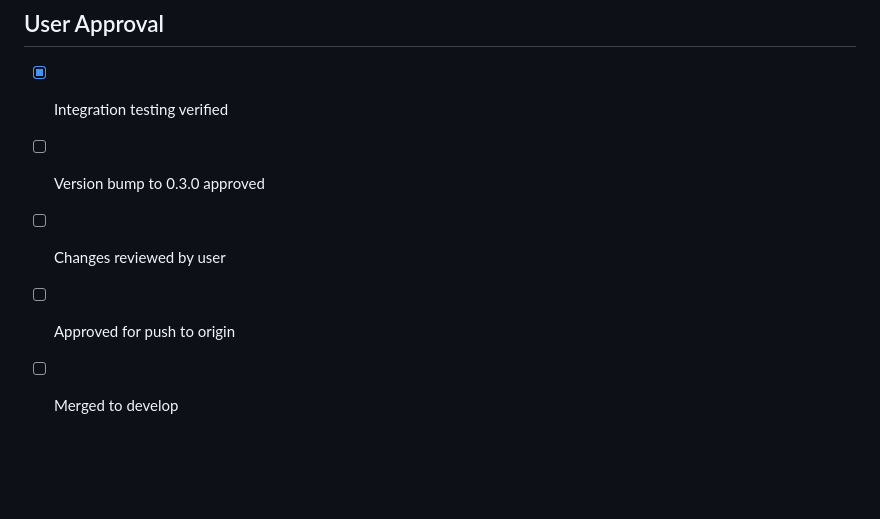
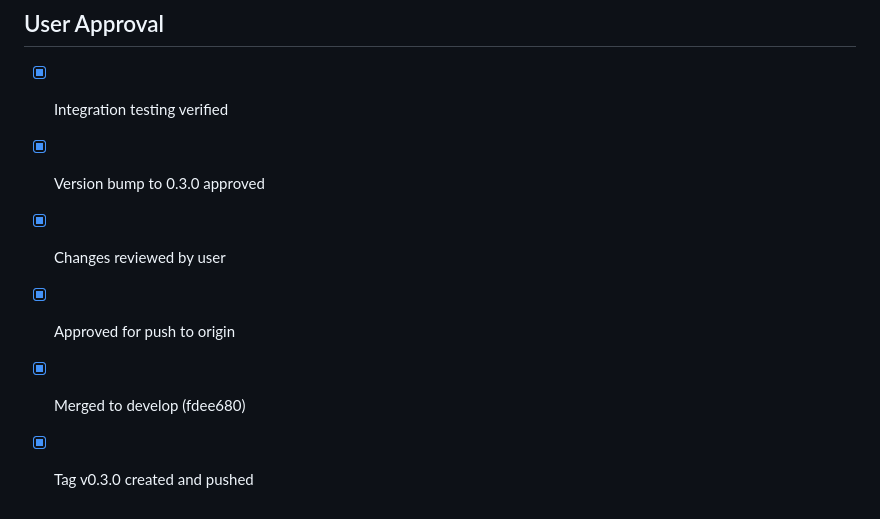
Before and after one commit to peakflames/riddle, a Markdown page: docs/verification/phase2-obj7-checklist.md, the part around the change. GitHub-like rendering; blank space fills up the shorter version.

Commit message:
docs: mark Phase 2 Obj 7 checklist as fully complete

```diff
--- a/docs/verification/phase2-obj7-checklist.md
+++ b/docs/verification/phase2-obj7-checklist.md
@@ -98,7 +98,8 @@ See `tests/Riddle.Specs/Features/02_DungeonMasterChat.feature`
 
 ## User Approval
 - [x] Integration testing verified
-- [ ] Version bump to 0.3.0 approved
-- [ ] Changes reviewed by user
-- [ ] Approved for push to origin
-- [ ] Merged to develop
+- [x] Version bump to 0.3.0 approved
+- [x] Changes reviewed by user
+- [x] Approved for push to origin
+- [x] Merged to develop (fdee680)
+- [x] Tag v0.3.0 created and pushed
```
